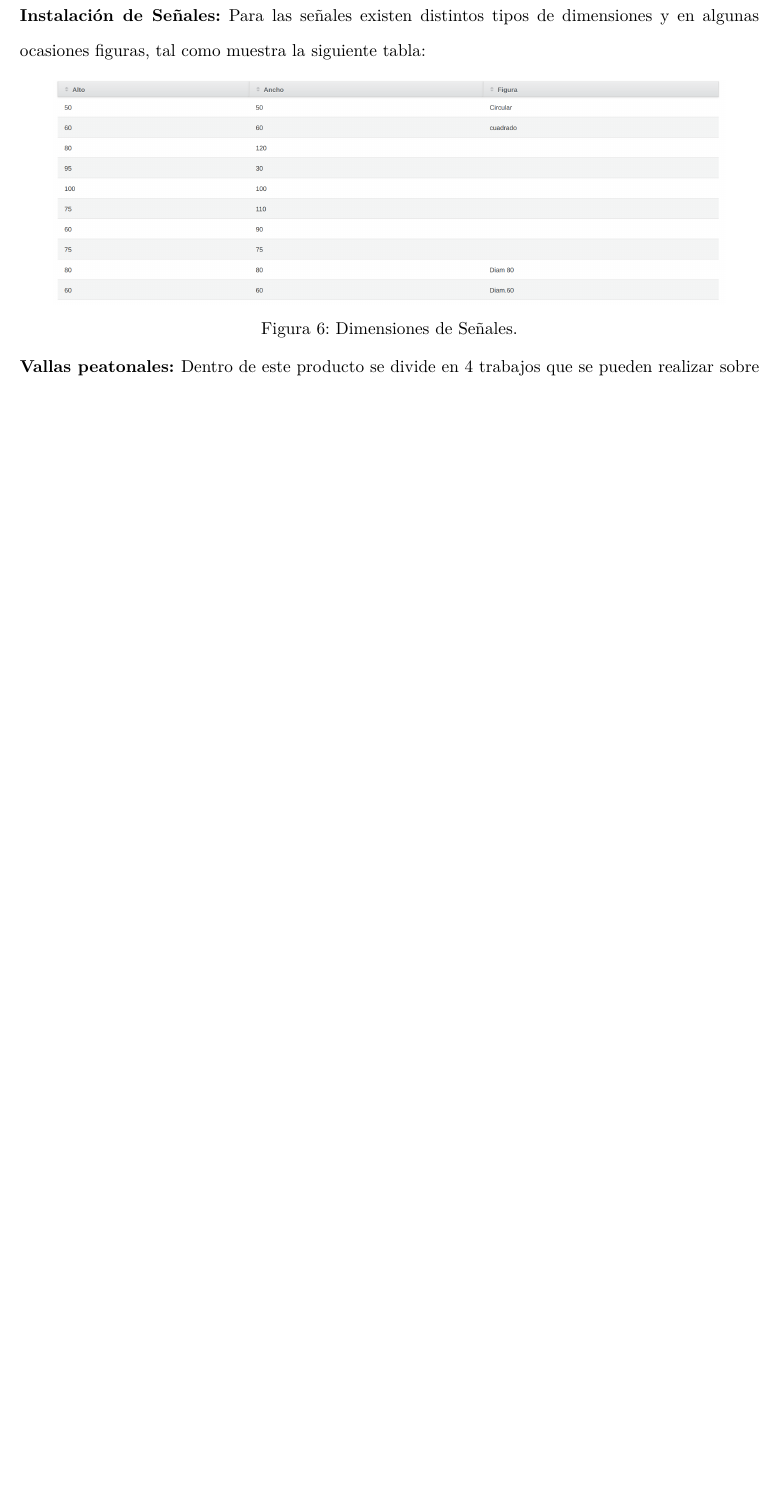
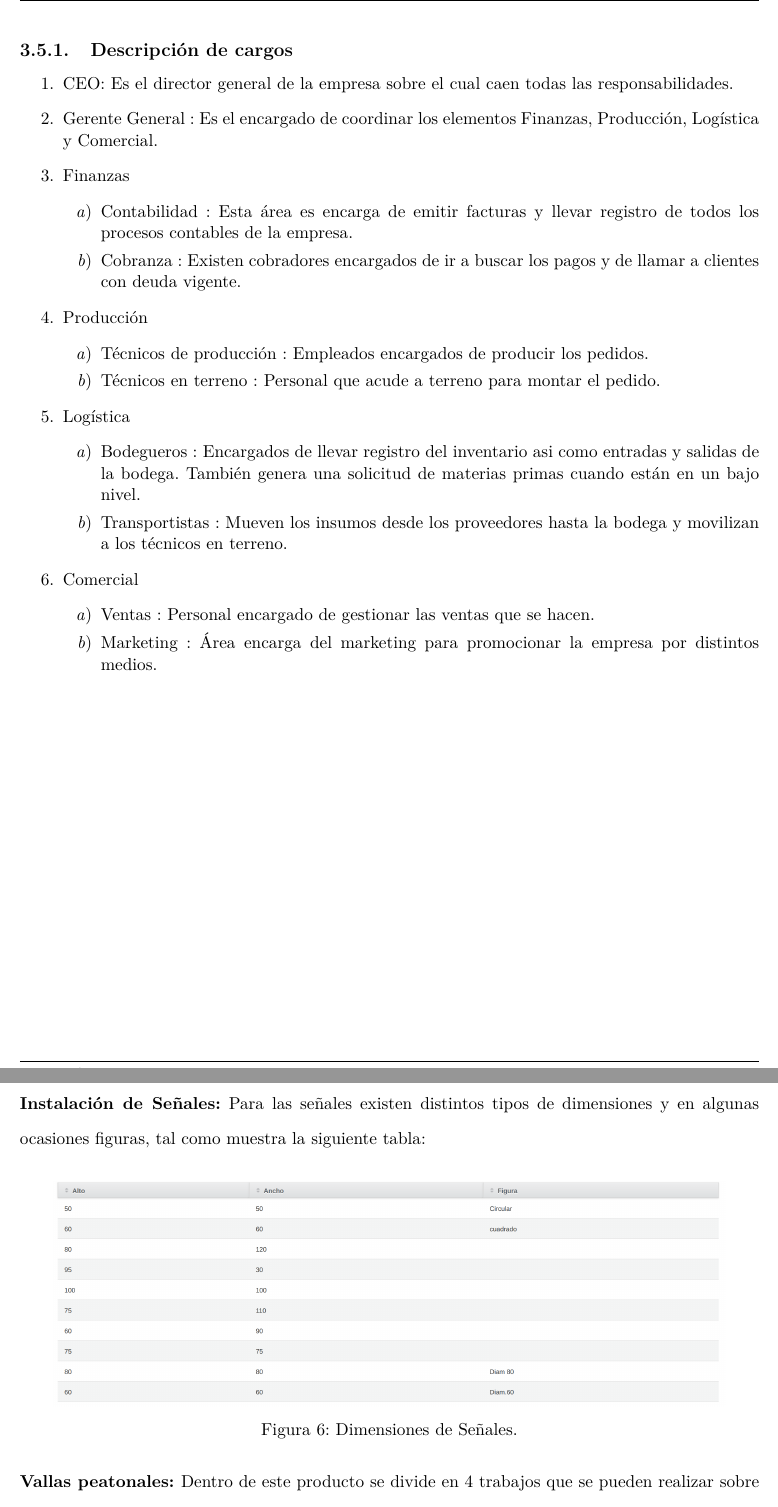
Before and after one commit to frubilarz/financiera, a LaTeX document (informe.tex, which reads financiero.tex): part of page 8 of 10 before the commit and two parts of pages 6 and 9 of 11 after it, the two joined at a grey line, cut at the place of the change, the shorter picture padded with empty space. Compiled offline with pdfLaTeX; a missing font is replaced by an installed copy or a similar font; a LaTeX package or settings file that is missing is left out.

Commit message:
VHF:Cambios 3

```diff
--- a/financiero.tex
+++ b/financiero.tex
@@ -55,7 +55,34 @@
 	\noindent{La siguiente figura es una representación gráfica de la empresa, en el cual se muestran las relaciones de jerarquías entre sus diferentes partes.}\vspace{5mm}
 
 	\noindent{Este organigrama fue entregado por la empresa que se está analizando, y es un modeleo abstracto y sistemático que permite obtener una idea uniforme y sintética de la estructura formal de la empresa Serviplott.}
-	\insertimage[]{serviplott/organigrama}{width=13cm}{Organigrama Empresa.}
+	\insertimage[]{serviplott/organigrama}{width=11.2cm}{Organigrama Empresa.}
+
+	\subsubsection{Descripción de cargos}
+
+	\begin{enumerate}
+	\item CEO: Es el director general de la empresa sobre el cual caen todas las responsabilidades.
+	\item Gerente General : Es el encargado de coordinar los elementos Finanzas, Producción, Logística y Comercial.
+	\item Finanzas
+	  \begin{enumerate}
+	  \item Contabilidad : Esta área es encarga de emitir facturas y llevar registro de todos los procesos contables de la empresa.
+	  \item Cobranza : Existen cobradores encargados de ir a buscar los pagos y de llamar a clientes con deuda vigente.
+	  \end{enumerate}
+	\item Producción
+	  \begin{enumerate}
+	    \item Técnicos de producción : Empleados encargados de producir los pedidos.
+	    \item Técnicos en terreno : Personal que acude a terreno para montar el pedido.
+	  \end{enumerate}
+	    \item Logística
+	  \begin{enumerate}
+	    \item Bodegueros : Encargados de llevar registro del inventario asi como entradas y salidas de la bodega. También genera una solicitud de materias primas cuando están en un bajo nivel.
+	    \item Transportistas : Mueven los insumos desde los proveedores hasta la bodega y movilizan a los técnicos en terreno.
+	  \end{enumerate}
+	\item Comercial
+	  \begin{enumerate}
+	    \item Ventas : Personal encargado de gestionar las ventas que se hacen.
+	    \item Marketing : Área encarga del marketing para promocionar la empresa por distintos medios.\newpage
+	  \end{enumerate}
+	\end{enumerate}
 
 	\subsection{Mix de Productos}
 	\noindent{Serviplott Servicios Gráficos y Señalización Vial Ltda es una empresa que ofrece:}
@@ -100,10 +127,10 @@
 	\item Poste 50x50
 	\end{itemize}
 
-	\vspace{5mm}
+	\newpage
 	\noindent{\textbf{Instalación de Señales:}}\vspace{3mm}
-	\noindent{Para las señales existen distintos tipos de dimensiones y en algunas ocasiones figuras, tal como muestra la siguiente tabla:}
-	\insertimage[]{serviplott/dimensiones}{width=15cm}{Dimensiones de Señales.}
+	\noindent{Para las señales existen distintos tipos de dimensiones y en algunas ocasiones figuras, tal como muestra la siguiente tabla:}\vspace{3mm}
+	\insertimage[]{serviplott/dimensiones}{width=15cm}{Dimensiones de Señales.}\vspace{3mm}
 	\noindent{\textbf{Vallas peatonales: }\vspace{3mm}
 	\noindent{Dentro de este producto se divide en 4 trabajos que se pueden realizar sobre las vallas peatonales:}\vspace{3mm}
 	\begin{itemize}
```
Also changed, not shown: informe.pdf, financiero.tex (12 more changed lines).
